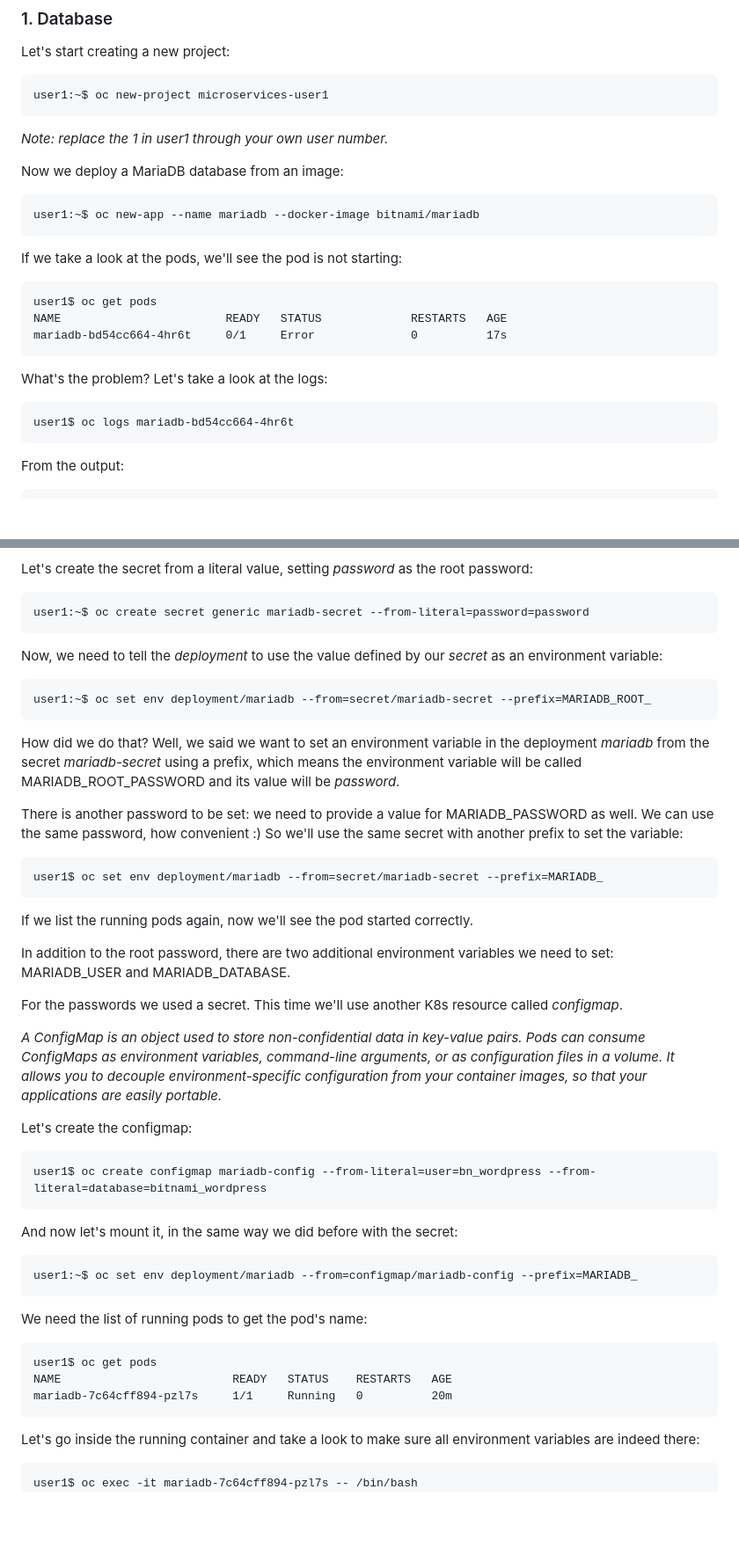
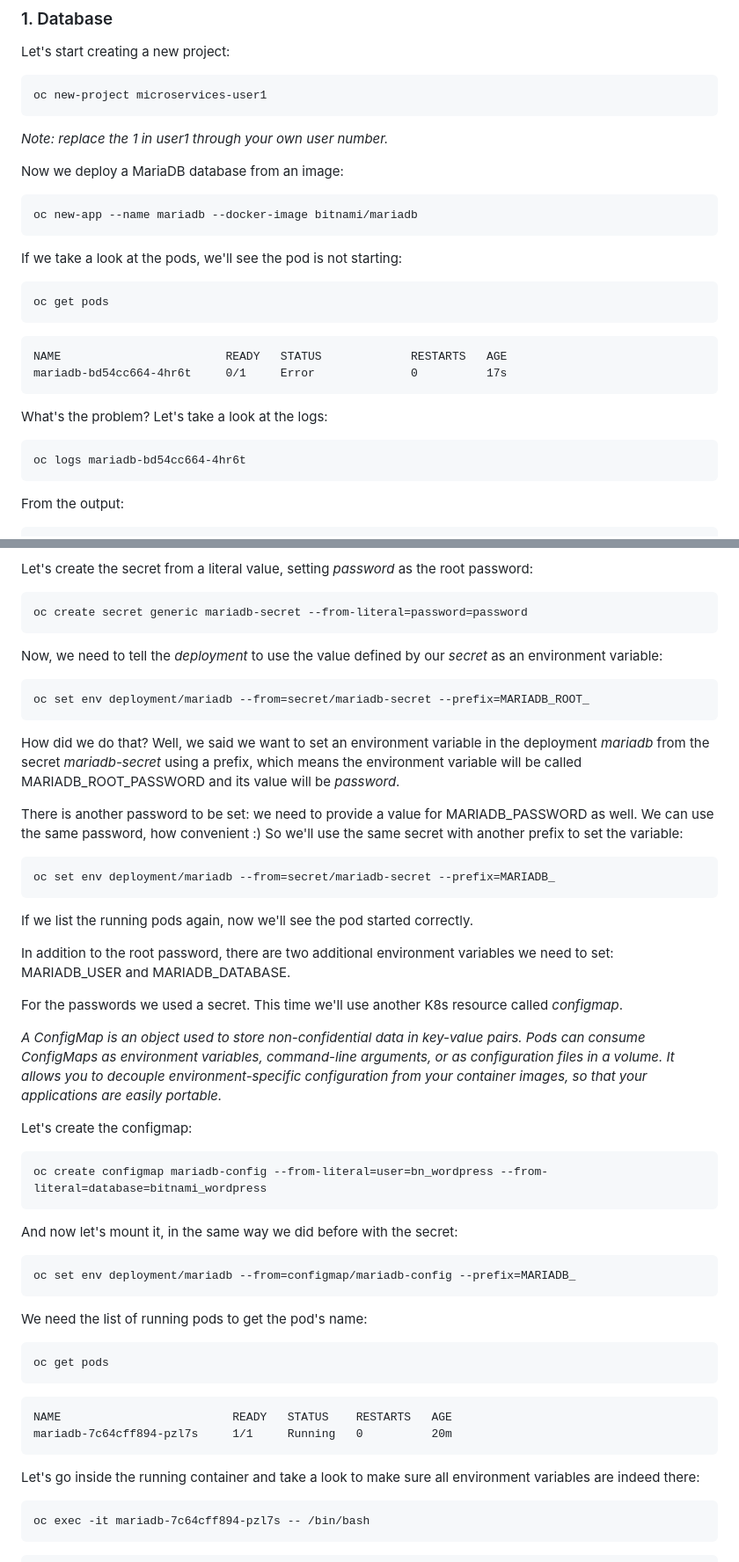
Before and after one commit to IBM/csm-dach-cloud-native-labs, a Markdown page: additional/microservices.md, 2 parts joined by grey strips. Shown at 88% size. Rendered like a GitHub page; blank space fills up the shorter version.

````diff
--- a/additional/microservices.md
+++ b/additional/microservices.md
@@ -13,23 +13,25 @@ _A microservice architecture structural style arranges an application as a colle
 
 Let's start creating a new project:
 ```
-user1:~$ oc new-project microservices-user1
+oc new-project microservices-user1
 ```
 _Note: replace the 1 in user1 through your own user number._
 
 Now we deploy a MariaDB database from an image:
 ```
-user1:~$ oc new-app --name mariadb --docker-image bitnami/mariadb
+oc new-app --name mariadb --docker-image bitnami/mariadb
 ```
 If we take a look at the pods, we'll see the pod is not starting:
 ```
-user1$ oc get pods
+oc get pods
+```
+```
 NAME                        READY   STATUS             RESTARTS   AGE
 mariadb-bd54cc664-4hr6t     0/1     Error              0          17s
 ```
 What's the problem? Let's take a look at the logs:
 ```
-user1$ oc logs mariadb-bd54cc664-4hr6t
+oc logs mariadb-bd54cc664-4hr6t
 ```
 From the output:
 ```
@@ -43,18 +45,18 @@ _A Secret is an object that contains a small amount of sensitive data such as a
 
 Let's create the secret from a literal value, setting _password_ as the root password:
 ```
-user1:~$ oc create secret generic mariadb-secret --from-literal=password=password
+oc create secret generic mariadb-secret --from-literal=password=password
 ```
 
 Now, we need to tell the _deployment_ to use the value defined by our _secret_ as an environment variable:
 ```
-user1:~$ oc set env deployment/mariadb --from=secret/mariadb-secret --prefix=MARIADB_ROOT_
+oc set env deployment/mariadb --from=secret/mariadb-secret --prefix=MARIADB_ROOT_
 ```
 How did we do that? Well, we said we want to set an environment variable in the deployment _mariadb_ from the secret _mariadb-secret_ using a prefix, which means the environment variable will be called MARIADB_ROOT_PASSWORD and its value will be _password_.
 
 There is another password to be set: we need to provide a value for MARIADB_PASSWORD as well. We can use the same password, how convenient :)  So we'll use the same secret with another prefix to set the variable:
 ```
-user1$ oc set env deployment/mariadb --from=secret/mariadb-secret --prefix=MARIADB_
+oc set env deployment/mariadb --from=secret/mariadb-secret --prefix=MARIADB_
 ```
 If we list the running pods again, now we'll see the pod started correctly.
 
@@ -66,24 +68,28 @@ _A ConfigMap is an object used to store non-confidential data in key-value pairs
 
 Let's create the configmap:
 ```
-user1$ oc create configmap mariadb-config --from-literal=user=bn_wordpress --from-literal=database=bitnami_wordpress
+oc create configmap mariadb-config --from-literal=user=bn_wordpress --from-literal=database=bitnami_wordpress
 ```
 
 And now let's mount it, in the same way we did before with the secret:
 ```
-user1:~$ oc set env deployment/mariadb --from=configmap/mariadb-config --prefix=MARIADB_
+oc set env deployment/mariadb --from=configmap/mariadb-config --prefix=MARIADB_
 ```
 
 We need the list of running pods to get the pod's name:
 ```
-user1$ oc get pods
+oc get pods
+```
+```
 NAME                         READY   STATUS    RESTARTS   AGE
 mariadb-7c64cff894-pzl7s     1/1     Running   0          20m
 ```
 
 Let's go inside the running container and take a look to make sure all environment variables are indeed there:
 ```
-user1$ oc exec -it mariadb-7c64cff894-pzl7s -- /bin/bash
+oc exec -it mariadb-7c64cff894-pzl7s -- /bin/bash
+```
+```
 1001@mariadb-7c64cff894-pzl7s:/$ env |grep MARIADB_
 ...
 MARIADB_USER=bn_wordpress
````
Also changed, not shown: other parts of additional/microservices.md (+38 -13 lines).
